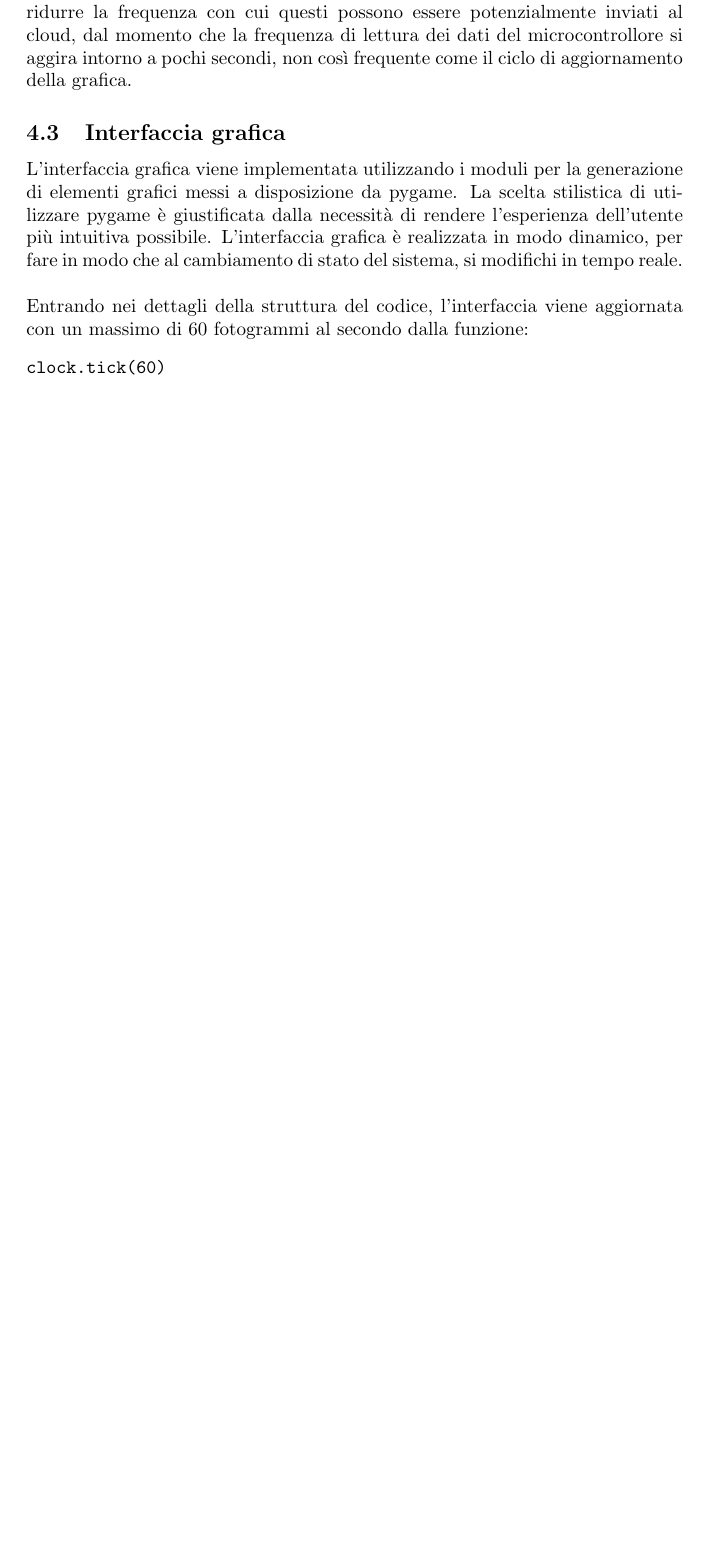
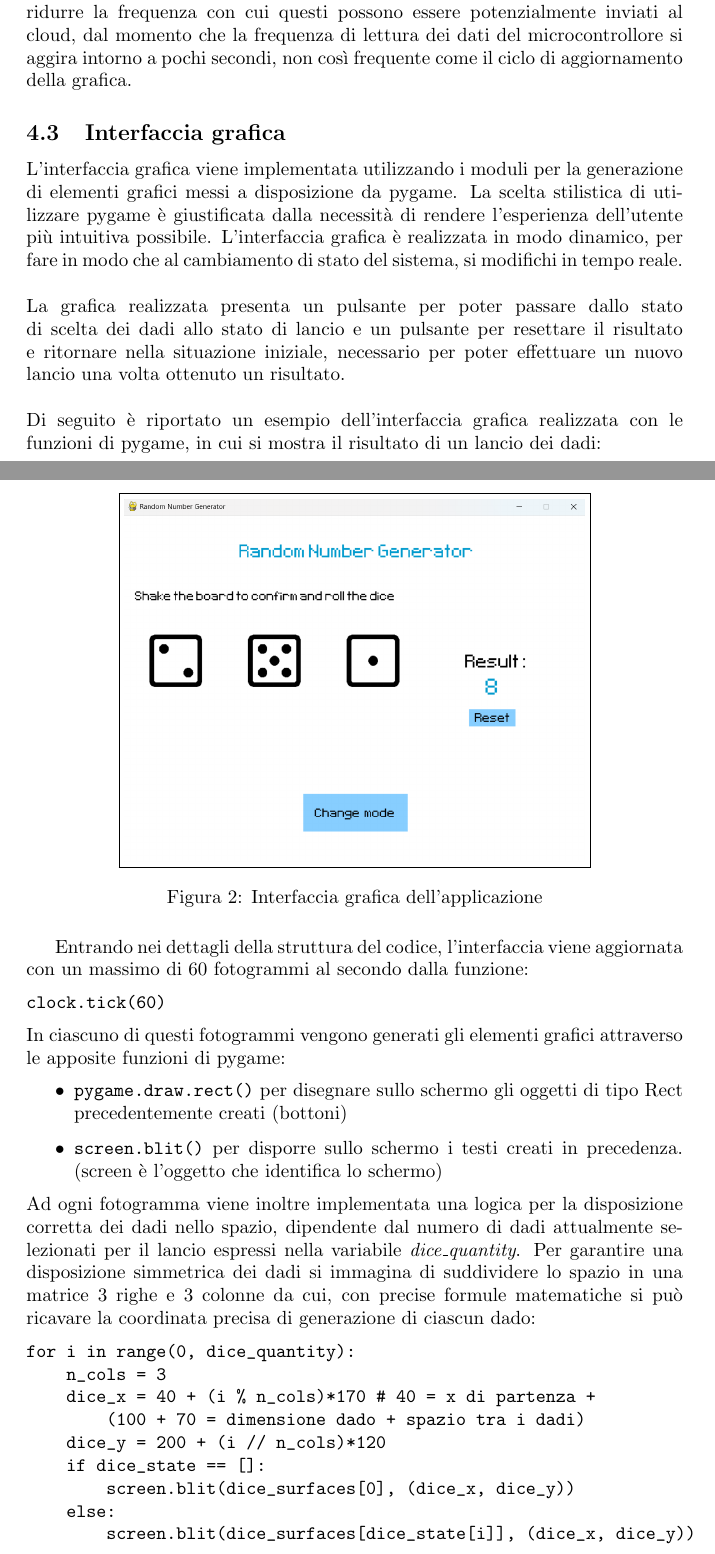
Before and after one commit to DaddaOperator/STM-Micro-Exercises-PLSD-, a LaTeX document (main.tex, which reads sections/codice_client.tex): part of page 8 of 11 before the commit and two parts of pages 8 and 9 of 13 after it, the two joined at a grey line, cut so that both start at the same text, the shorter picture padded with empty space. Compiled offline with pdfLaTeX.

Commit message:
miglioramenti generali

```diff
--- a/sections/codice_client.tex
+++ b/sections/codice_client.tex
@@ -80,11 +80,37 @@ inviati al cloud, dal momento che la frequenza di lettura dei dati del microcont
 L'interfaccia grafica viene implementata utilizzando i moduli per la generazione di elementi grafici messi a disposizione da pygame.
 La scelta stilistica di utilizzare pygame è giustificata dalla necessità di rendere l'esperienza dell'utente più intuitiva possibile.
 L'interfaccia grafica è realizzata in modo dinamico, per fare in modo che al cambiamento di stato del sistema, si modifichi in tempo reale.
-\\\\Entrando nei dettagli della struttura del codice, l'interfaccia viene aggiornata con un massimo di 60 fotogrammi al secondo dalla funzione:
+\\\\La grafica realizzata presenta un pulsante per poter passare dallo stato di scelta dei dadi allo stato di lancio e un pulsante per resettare il risultato
+e ritornare nella situazione iniziale, necessario per poter effettuare un nuovo lancio una volta ottenuto un risultato.
+\\\\Di seguito è riportato un esempio dell'interfaccia grafica realizzata con le funzioni di pygame, in cui si mostra il risultato di un lancio dei dadi:
+\begin{figure}[H]
+    \centering
+    \fbox{\includegraphics[width=0.7\textwidth]{RollStateON3.png}}
+    \caption{Interfaccia grafica dell'applicazione}
+    \label{fig:RollStateON3}
+\end{figure}
+Entrando nei dettagli della struttura del codice, l'interfaccia viene aggiornata con un massimo di 60 fotogrammi al secondo dalla funzione:
 \begin{verbatim}
 clock.tick(60)
 \end{verbatim}
+In ciascuno di questi fotogrammi vengono generati gli elementi grafici attraverso le apposite funzioni di pygame:
+\begin{itemize}
+    \item \Verb#pygame.draw.rect()# per disegnare sullo schermo gli oggetti di tipo Rect precedentemente creati (bottoni)
+    \item \Verb#screen.blit()# per disporre sullo schermo i testi creati in precedenza. (screen è l'oggetto che identifica lo schermo)
+\end{itemize}
+Ad ogni fotogramma viene inoltre implementata una logica per la disposizione corretta dei dadi nello spazio, dipendente dal numero di dadi attualmente
+selezionati per il lancio espressi nella variabile \textit{dice\_quantity}. Per garantire una disposizione simmetrica dei dadi si immagina di
+suddividere lo spazio in una matrice 3 righe e 3 colonne da cui, con precise formule matematiche si può ricavare la coordinata precisa di generazione di ciascun dado:
+\begin{verbatim}
+for i in range(0, dice_quantity):
+    n_cols = 3
+    dice_x = 40 + (i % n_cols)*170 # 40 = x di partenza +
+        (100 + 70 = dimensione dado + spazio tra i dadi)
+    dice_y = 200 + (i // n_cols)*120
+    if dice_state == []:
+        screen.blit(dice_surfaces[0], (dice_x, dice_y))
+    else:
+        screen.blit(dice_surfaces[dice_state[i]], (dice_x, dice_y))
+\end{verbatim}
 Nell'interfaccia grafica non vengono volutamente riportati i dettagli che riguardano la comunicazione tra il cloud e il client, ma solamente le funzionalità
 indispensabili per una buona esperienza utente.
-
-%Implementazione dei bottoni Change mode e reset?
```
Also changed, not shown: sections/codice_scheda.tex (+3 -0 lines), sections/funzionamento.tex (+2 -2 lines), sections/obiettivo.tex (+2 -1 lines), main.pdf, sections/codice_client.tex (2 more changed lines), 1 other file.
